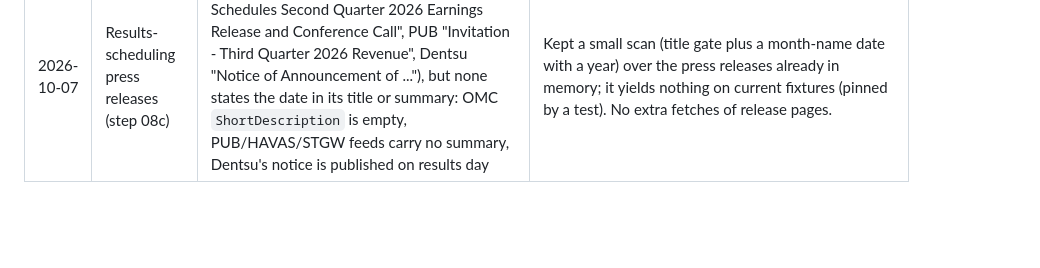
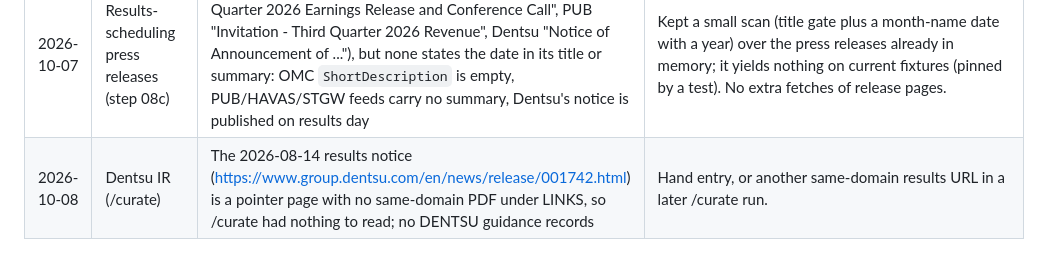
Before and after one commit to carsonstubstad/holdco-intel, a Markdown page: docs/FAILURES.md, the part around the change. Rendered like a GitHub page; blank space fills up the shorter version.

```diff
--- a/docs/FAILURES.md
+++ b/docs/FAILURES.md
@@ -22,3 +22,4 @@ quoted in the README, so write it for a reader who was not there.
 | 2026-10-07 | Havas IR calendar (step 08c) | The upcoming slider has full dates ("October 14, 2026") but the past list shows only day and month (`<strong>23</strong>Jul`) | Past years are inferred by walking the newest-first list back from the fetch date (test pins Q3 2025 = 2025-10-14). Only upcoming dates can become candidates, and those carry their own year. Crawl-delay 10 s honoured. |
 | 2026-10-07 | Stagwell IR calendar (step 08c) | The "Upcoming Events" block is empty in the HTML and the calendar widget is filled by theme JS with no inline data; the archive omits the 2026-07-30 Q2 call | Channel **html**: every `.sw-download-card` on the page (archive and, if it uses the same markup, upcoming). The markup of a populated Upcoming block has not been seen, so a future date may be missed until it appears as a card; press releases and hand entry cover it. |
 | 2026-10-07 | Results-scheduling press releases (step 08c) | Scheduling releases exist (OMC "Omnicom Schedules Second Quarter 2026 Earnings Release and Conference Call", PUB "Invitation - Third Quarter 2026 Revenue", Dentsu "Notice of Announcement of ..."), but none states the date in its title or summary: OMC `ShortDescription` is empty, PUB/HAVAS/STGW feeds carry no summary, Dentsu's notice is published on results day | Kept a small scan (title gate plus a month-name date with a year) over the press releases already in memory; it yields nothing on current fixtures (pinned by a test). No extra fetches of release pages. |
+| 2026-10-08 | Dentsu IR (/curate) | The 2026-08-14 results notice (https://www.group.dentsu.com/en/news/release/001742.html) is a pointer page with no same-domain PDF under LINKS, so /curate had nothing to read; no DENTSU guidance records | Hand entry, or another same-domain results URL in a later /curate run. |
```
Also changed, not shown: docs/PLAN.md (+4 -1 lines).
